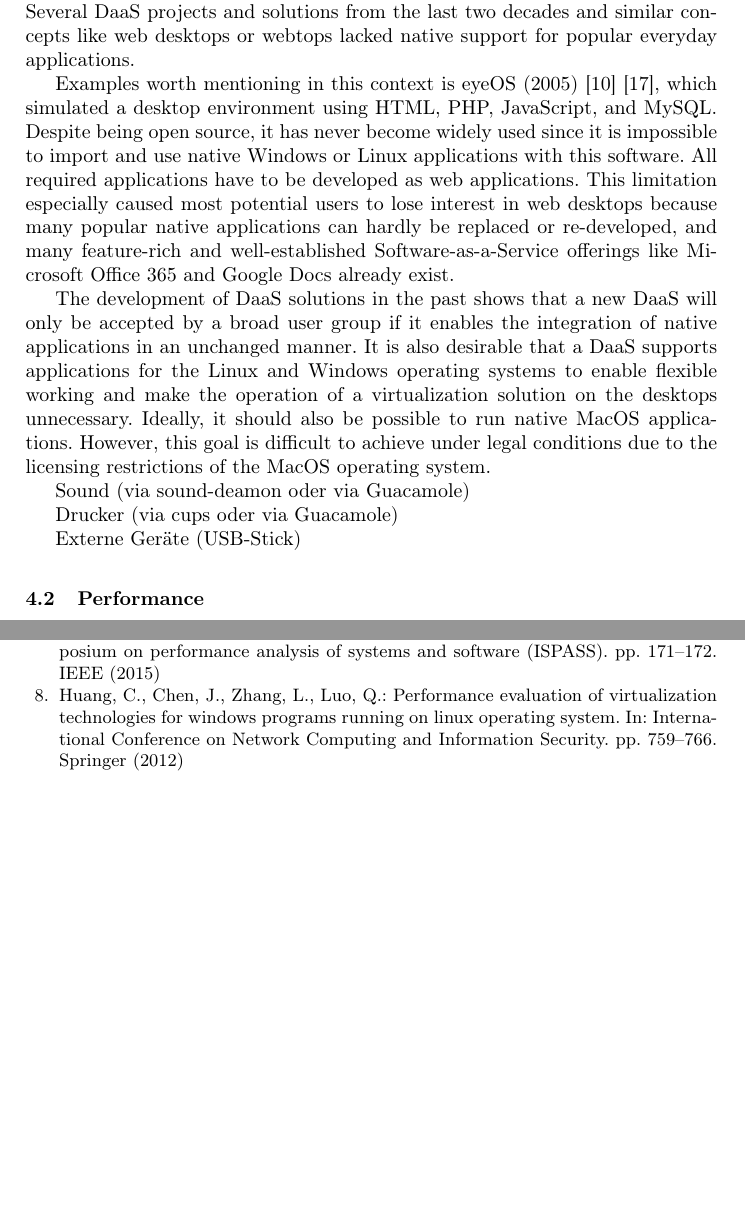
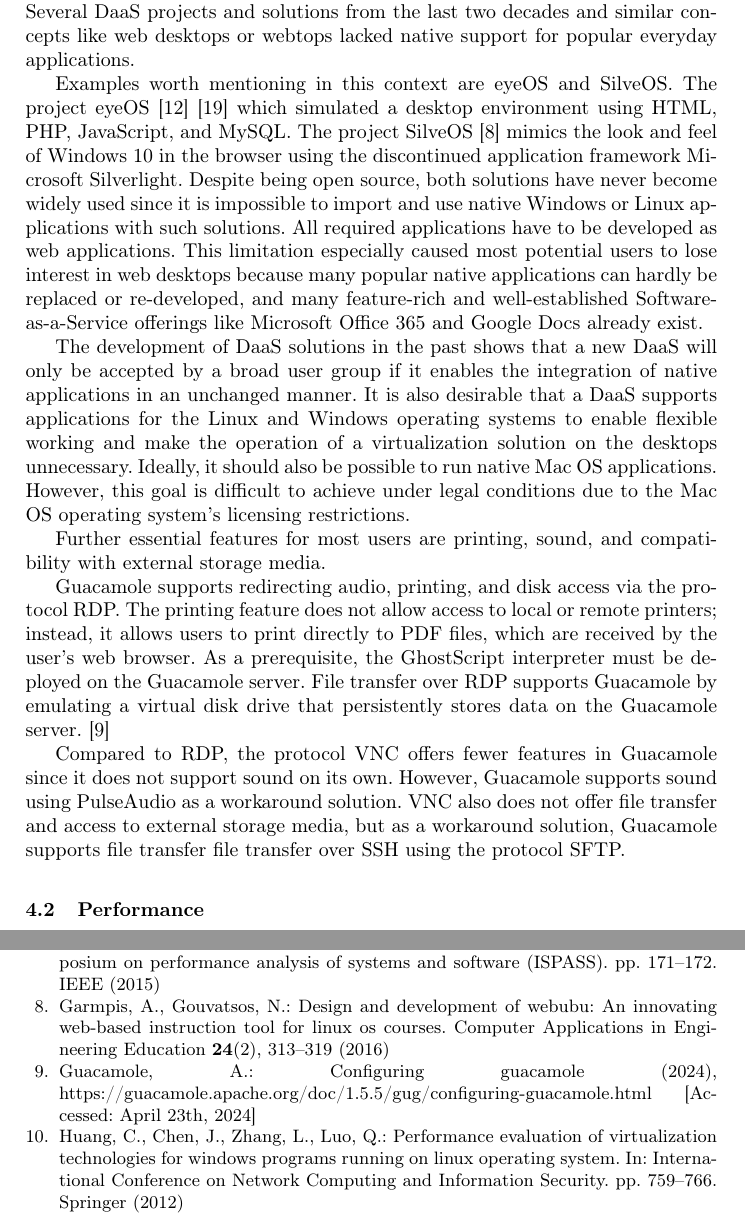
Before and after one commit to christianbaun/daas-design-paper-2024, a LaTeX thesis (paper.tex): two parts of pages 5 and 13 of 13 before the commit and two parts of pages 5 and 13 of 14 after it, joined at a grey line, cut so that both start at the same text, the shorter picture padded with empty space. Compiled offline with pdfLaTeX.

Commit message:
More content for section 4.1 (compatibility)

```diff
--- a/paper.tex
+++ b/paper.tex
@@ -129,16 +129,22 @@ While developing the novel DaaS platform, we faced multiple obstacles and challe
 
 The first relevant characteristic of a DaaS that a user is confronted with is the list of compatible applications. In the best case, all applications of all popular operating systems can be integrated and used with such a novel platform. Several DaaS projects and solutions from the last two decades and similar concepts like web desktops or webtops lacked native support for popular everyday applications.
 
-Examples worth mentioning in this context is eyeOS (2005)~\cite{liu2012research}~\cite{vidyabanu2011implementation}, which simulated a desktop environment using HTML, PHP, JavaScript, and MySQL. Despite being open source, it has never become widely used since it is impossible to import and use native Windows or Linux applications with this software. All required applications have to be developed as web applications. This limitation especially caused most potential users to lose interest in web desktops because many popular native applications can hardly be replaced or re-developed, and many feature-rich and well-established Software-as-a-Service offerings like Microsoft Office 365 and Google Docs already exist.
+Examples worth mentioning in this context are eyeOS and SilveOS. The project eyeOS~\cite{liu2012research}~\cite{vidyabanu2011implementation} which simulated a desktop environment using HTML, PHP, JavaScript, and MySQL. The project SilveOS~\cite{garmpis2016design} mimics the look and feel of Windows 10 in the browser using the discontinued application framework Microsoft Silverlight. Despite being open source, both solutions have never become widely used since it is impossible to import and use native Windows or Linux applications with such solutions. All required applications have to be developed as web applications. This limitation especially caused most potential users to lose interest in web desktops because many popular native applications can hardly be replaced or re-developed, and many feature-rich and well-established Software-as-a-Service offerings like Microsoft Office 365 and Google Docs already exist.
 
-The development of DaaS solutions in the past shows that a new DaaS will only be accepted by a broad user group if it enables the integration of native applications in an unchanged manner. It is also desirable that a DaaS supports applications for the Linux and Windows operating systems to enable flexible working and make the operation of a virtualization solution on the desktops unnecessary. Ideally, it should also be possible to run native MacOS applications. However, this goal is difficult to achieve under legal conditions due to the licensing restrictions of the MacOS operating system.
+The development of DaaS solutions in the past shows that a new DaaS will only be accepted by a broad user group if it enables the integration of native applications in an unchanged manner. It is also desirable that a DaaS supports applications for the Linux and Windows operating systems to enable flexible working and make the operation of a virtualization solution on the desktops unnecessary. Ideally, it should also be possible to run native Mac OS applications. However, this goal is difficult to achieve under legal conditions due to the Mac OS operating system's licensing restrictions.
+
+Further essential features for most users are printing, sound, and compatibility with external storage media.
+
+% !!!!!!
+% Vermutlich ist das einfach gar nicht relevant hier... wenn doch, müssen wir es sinnvoll einbauen.
+% !!!!!!
+% On Linux operating systems, sound and microphone devices are accessed via sound servers like PulseAudio and PipeWire, which interact with the sound interface present in the kernel, e.g., Advanced Linux Sound Architecture (ALSA) or Open Sound System (OSS). ...
 
 
-Sound (via sound-deamon oder via Guacamole)
+Guacamole supports redirecting audio, printing, and disk access via the protocol RDP. The printing feature does not allow access to local or remote printers; instead, it allows users to print directly to PDF files, which are received by the user's web browser. As a prerequisite, the GhostScript interpreter must be deployed on the Guacamole server.
+File transfer over RDP supports Guacamole by emulating a virtual disk drive that persistently stores data on the Guacamole server.~\cite{ApacheGuacamole2024}
 
-Drucker (via cups oder via Guacamole)
-
-Externe Geräte (USB-Stick)
+Compared to RDP, the protocol VNC offers fewer features in Guacamole since it does not support sound on its own. However, Guacamole supports sound using PulseAudio as a workaround solution. VNC also does not offer file transfer and access to external storage media, but as a workaround solution, Guacamole supports file transfer file transfer over SSH using the protocol SFTP.
 
 
 \subsection{Performance}
```
Also changed, not shown: biblio.bib (+19 -0 lines).
